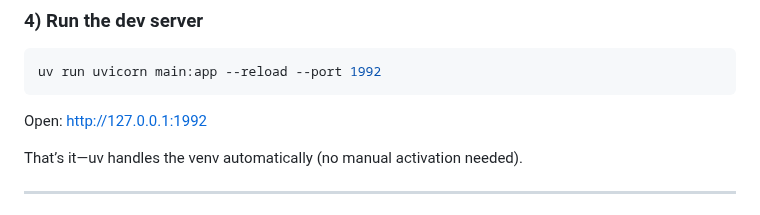
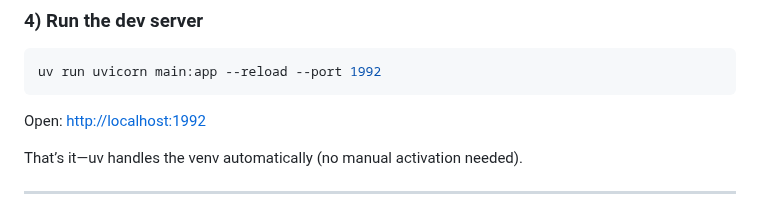
Before and after one commit to timovp/elevator-tracker, a Markdown page: README.md, the part around the change. Drawn GitHub-style.

Commit message:
localhost instead of 127.0.0.1

````diff
--- a/README.md
+++ b/README.md
@@ -104,7 +104,7 @@ $env:DATABASE_URL = "sqlite:///elevators.db"
 uv run uvicorn main:app --reload --port 1992
 ```
 
-Open: [http://127.0.0.1:1992](http://127.0.0.1:1992)
+Open: [http://localhost:1992](http://localhost:1992)
 
 That’s it—uv handles the venv automatically (no manual activation needed).
 
````
